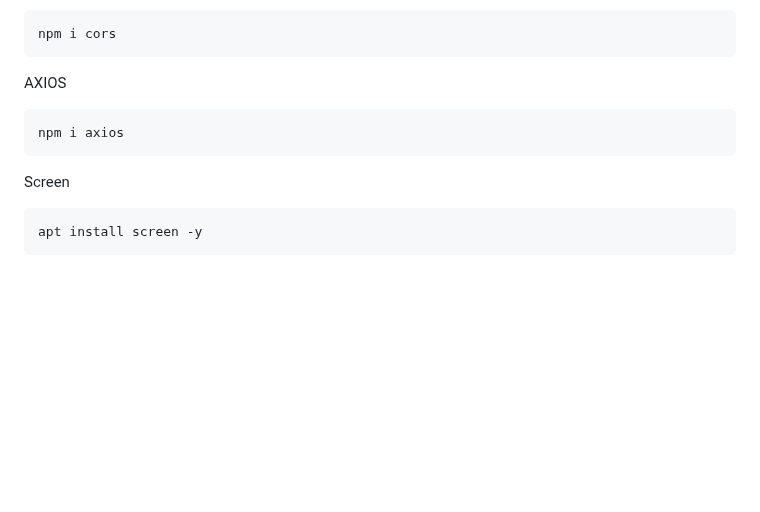
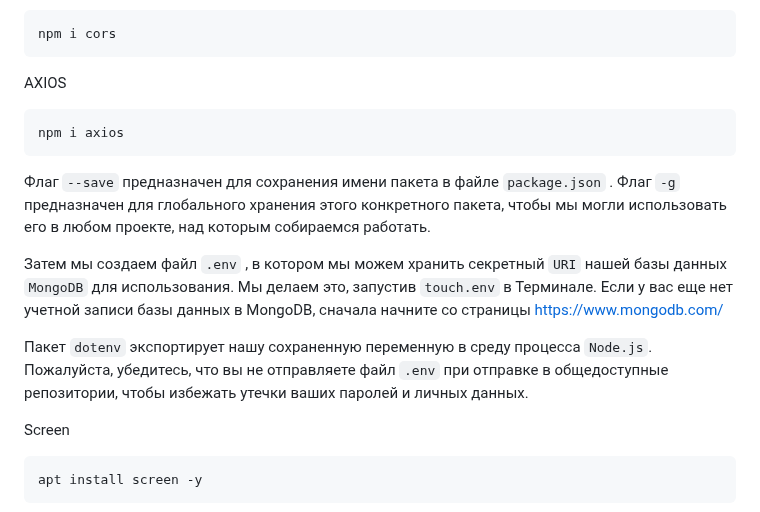
Before and after one commit to Bentax/ReactApp, a Markdown page: BACKEND.md, the part around the change. Rendered like a GitHub page; blank space fills up the shorter version.

````diff
--- a/BACKEND.md
+++ b/BACKEND.md
@@ -34,6 +34,12 @@ AXIOS
 ```bash
 npm i axios
 ```
+Флаг `--save` предназначен для сохранения имени пакета в файле `package.json` . Флаг `-g` предназначен для глобального хранения этого конкретного пакета, чтобы мы могли использовать его в любом проекте, над которым собираемся работать.
+
+Затем мы создаем файл `.env` , в котором мы можем хранить секретный `URI` нашей базы данных `MongoDB` для использования. Мы делаем это, запустив `touch.env` в Терминале. Если у вас еще нет учетной записи базы данных в MongoDB, сначала начните со страницы https://www.mongodb.com/
+
+Пакет `dotenv` экспортирует нашу сохраненную переменную в среду процесса `Node.js`. Пожалуйста, убедитесь, что вы не отправляете файл `.env` при отправке в общедоступные репозитории, чтобы избежать утечки ваших паролей и личных данных.
+
 Screen
 ```bash
 apt install screen -y
````
